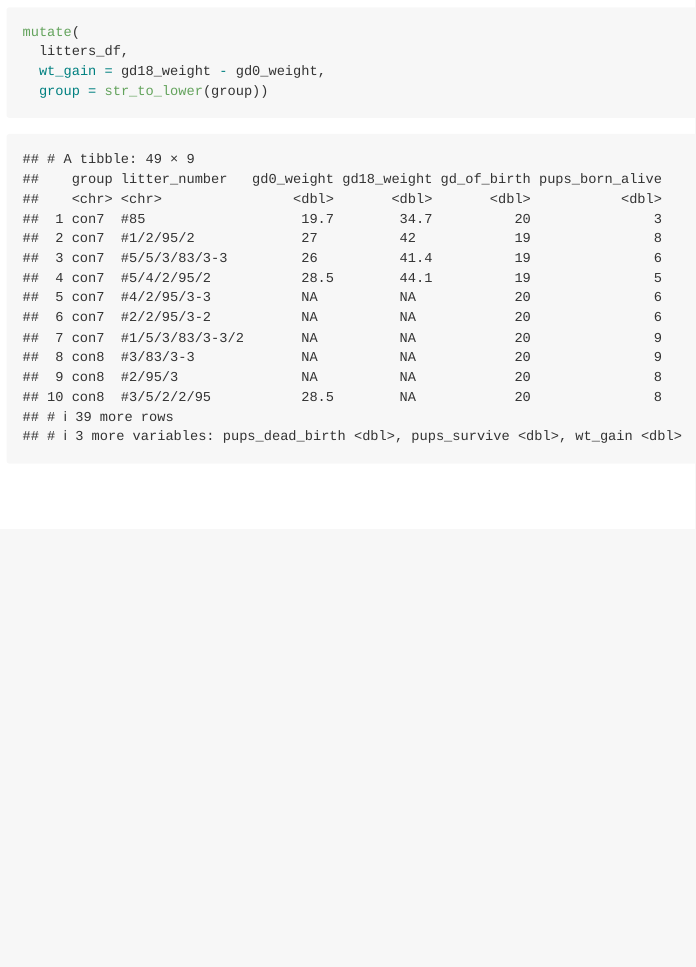
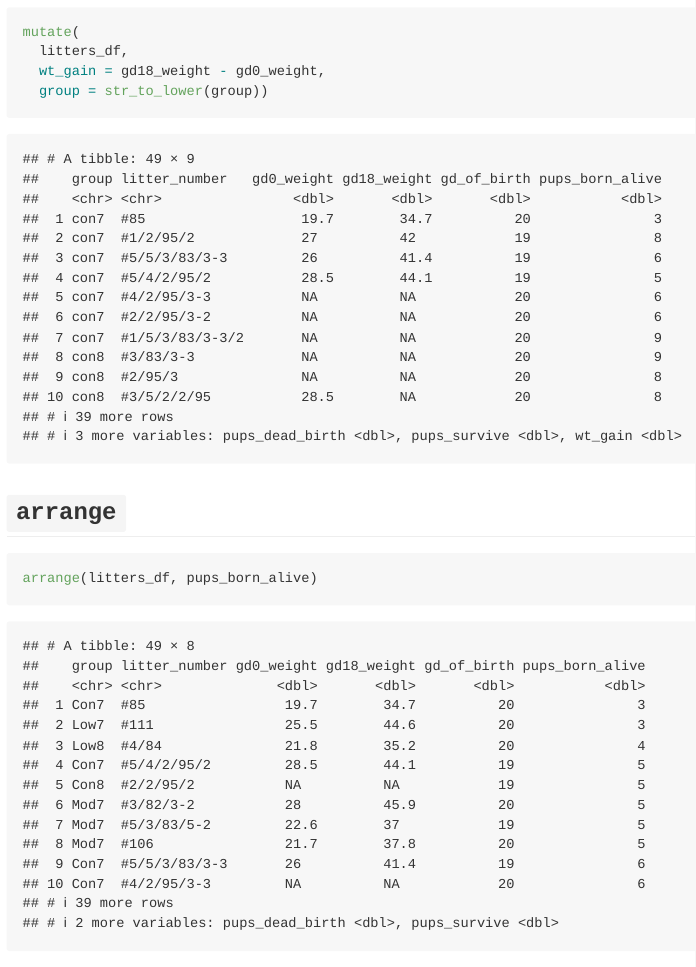
Before and after one commit to Rain9889/data_wrangling_1, an R Markdown document (data_manipulation.Rmd): the page in a window 1100 px wide, from 8260 px down. Rendered offline with R 4.5, knitr and Pandoc, with nearby package versions; column names are cleaned by a stand-in for the janitor package.

Commit message:
arrange ...

````diff
--- a/data_manipulation.Rmd
+++ b/data_manipulation.Rmd
@@ -100,3 +100,9 @@ mutate(
   wt_gain = gd18_weight - gd0_weight,
   group = str_to_lower(group))
 ```
+
+## `arrange`
+
+```{r}
+arrange(litters_df, pups_born_alive)
+```
````
Also changed, not shown: data_manipulation.md.
